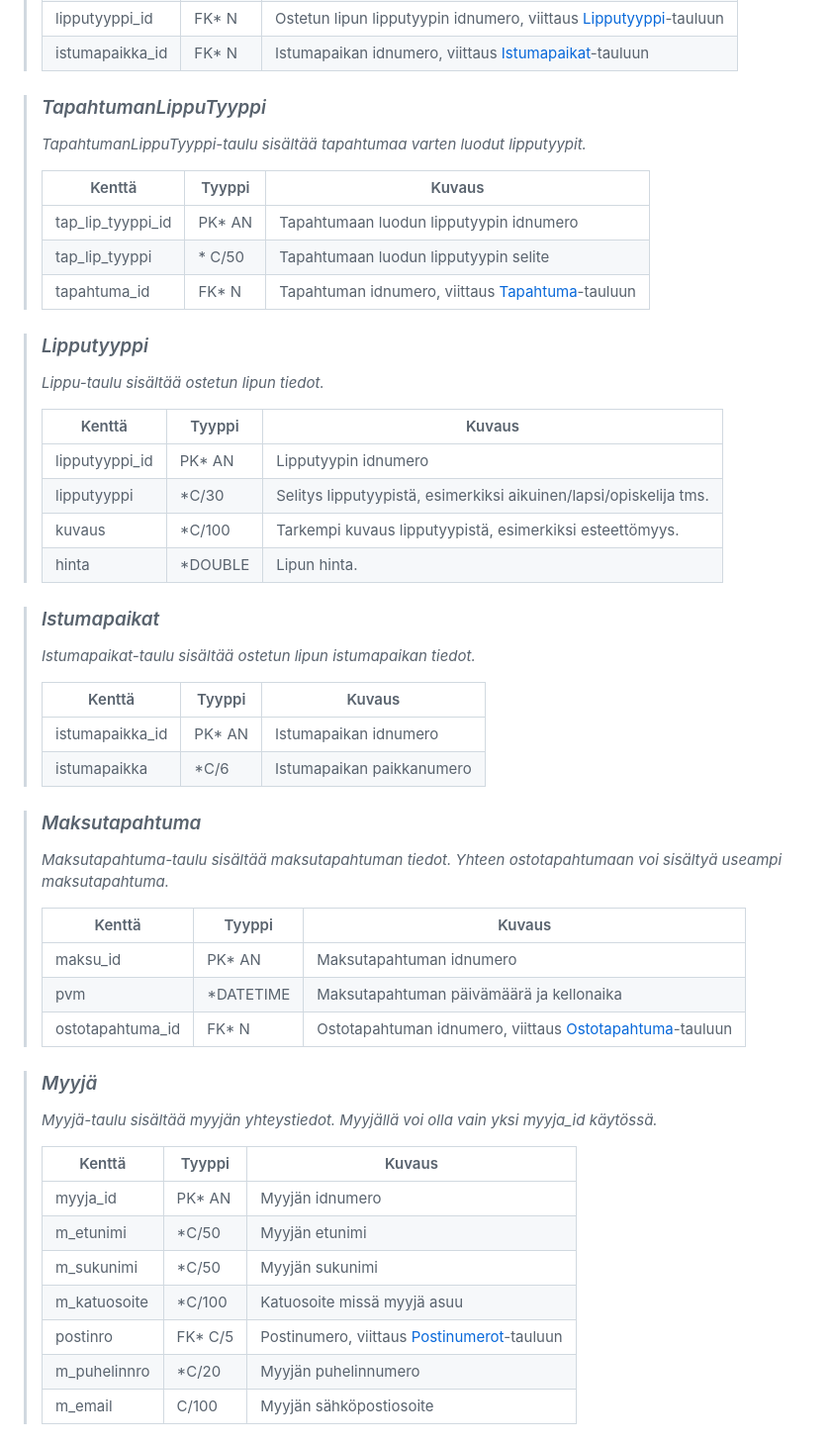
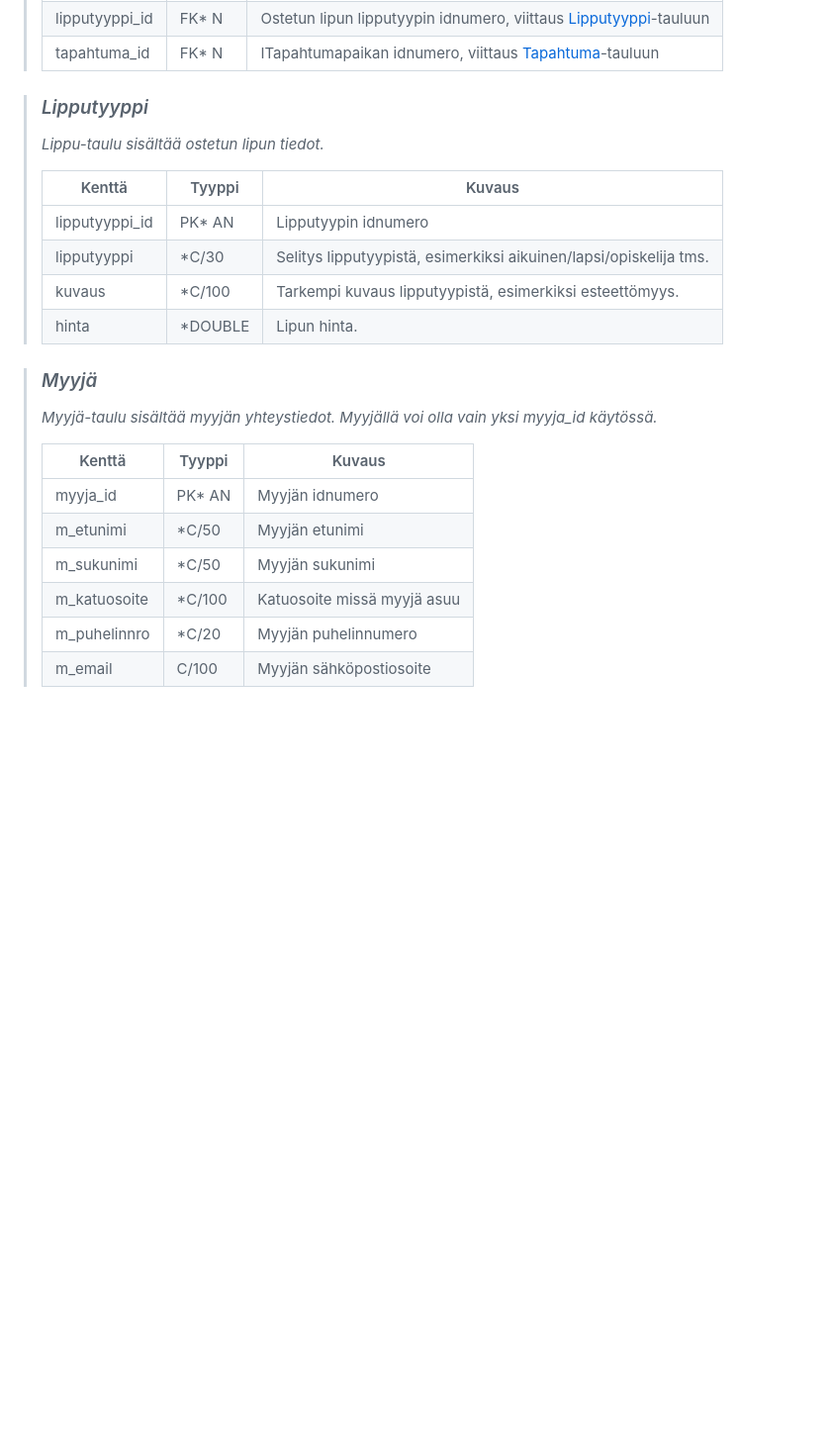
Before and after one commit to viljaminion/Ohjelmistoprojekti1, a Markdown page: README.md, the part around the change printed below. Shown: that part at 99% size. Rendered like a GitHub page; blank space fills up the shorter version.

```diff
--- a/README.md
+++ b/README.md
@@ -109,14 +86,5 @@ Tällä sivulla näkyy maksutapahtumien tiedot.
 > lipputyyppi_id| FK* N | Ostetun lipun lipputyypin idnumero, viittaus [Lipputyyppi](#Lipputyyppi)-tauluun
-> istumapaikka_id| FK* N | Istumapaikan idnumero, viittaus [Istumapaikat](#Istumapaikat)-tauluun
-
-> ### _TapahtumanLippuTyyppi_
-> _TapahtumanLippuTyyppi-taulu sisältää tapahtumaa varten luodut lipputyypit._
->
-> Kenttä | Tyyppi | Kuvaus
-> ------ | ------ | ------
-> tap_lip_tyyppi_id | PK* AN | Tapahtumaan luodun lipputyypin idnumero
-> tap_lip_tyyppi | * C/50 | Tapahtumaan luodun lipputyypin selite
-> tapahtuma_id | FK* N | Tapahtuman idnumero, viittaus [Tapahtuma](#Tapahtuma)-tauluun
+> tapahtuma_id| FK* N | ITapahtumapaikan idnumero, viittaus [Tapahtuma](#Tapahtuma)-tauluun
 
 > ### _Lipputyyppi_
 > _Lippu-taulu sisältää ostetun lipun tiedot._
@@ -128,23 +96,6 @@ Tällä sivulla näkyy maksutapahtumien tiedot.
 > kuvaus | *C/100 | Tarkempi kuvaus lipputyypistä, esimerkiksi esteettömyys.
 > hinta | *DOUBLE | Lipun hinta.
 
-> ### _Istumapaikat_
-> _Istumapaikat-taulu sisältää ostetun lipun istumapaikan tiedot._
->
-> Kenttä | Tyyppi | Kuvaus
-> ------ | ------ | ------
-> istumapaikka_id | PK* AN | Istumapaikan idnumero
->istumapaikka | *C/6 | Istumapaikan paikkanumero
-
-> ### _Maksutapahtuma_
-> _Maksutapahtuma-taulu sisältää maksutapahtuman tiedot. Yhteen ostotapahtumaan voi sisältyä useampi maksutapahtuma._
->
-> Kenttä | Tyyppi | Kuvaus
-> ------ | ------ | ------
-> maksu_id | PK* AN | Maksutapahtuman idnumero
-> pvm | *DATETIME |  Maksutapahtuman päivämäärä ja kellonaika
-> ostotapahtuma_id | FK* N | Ostotapahtuman idnumero, viittaus [Ostotapahtuma](#Ostotapahtuma)-tauluun
-
 > ### _Myyjä_
 > _Myyjä-taulu sisältää myyjän yhteystiedot. Myyjällä voi olla vain yksi myyja_id käytössä._
 >
@@ -154,7 +105,6 @@ Tällä sivulla näkyy maksutapahtumien tiedot.
 > m_etunimi | *C/50 |  Myyjän etunimi
 > m_sukunimi | *C/50 |  Myyjän sukunimi
 > m_katuosoite | *C/100 |  Katuosoite missä myyjä asuu
-> postinro | FK* C/5 | Postinumero, viittaus [Postinumerot](#Postinumerot)-tauluun
 > m_puhelinnro | *C/20 | Myyjän puhelinnumero
 > m_email | C/100 | Myyjän sähköpostiosoite
 
```
Also changed, not shown: other parts of README.md (+5 -55 lines), tietokanta4.png (added).
